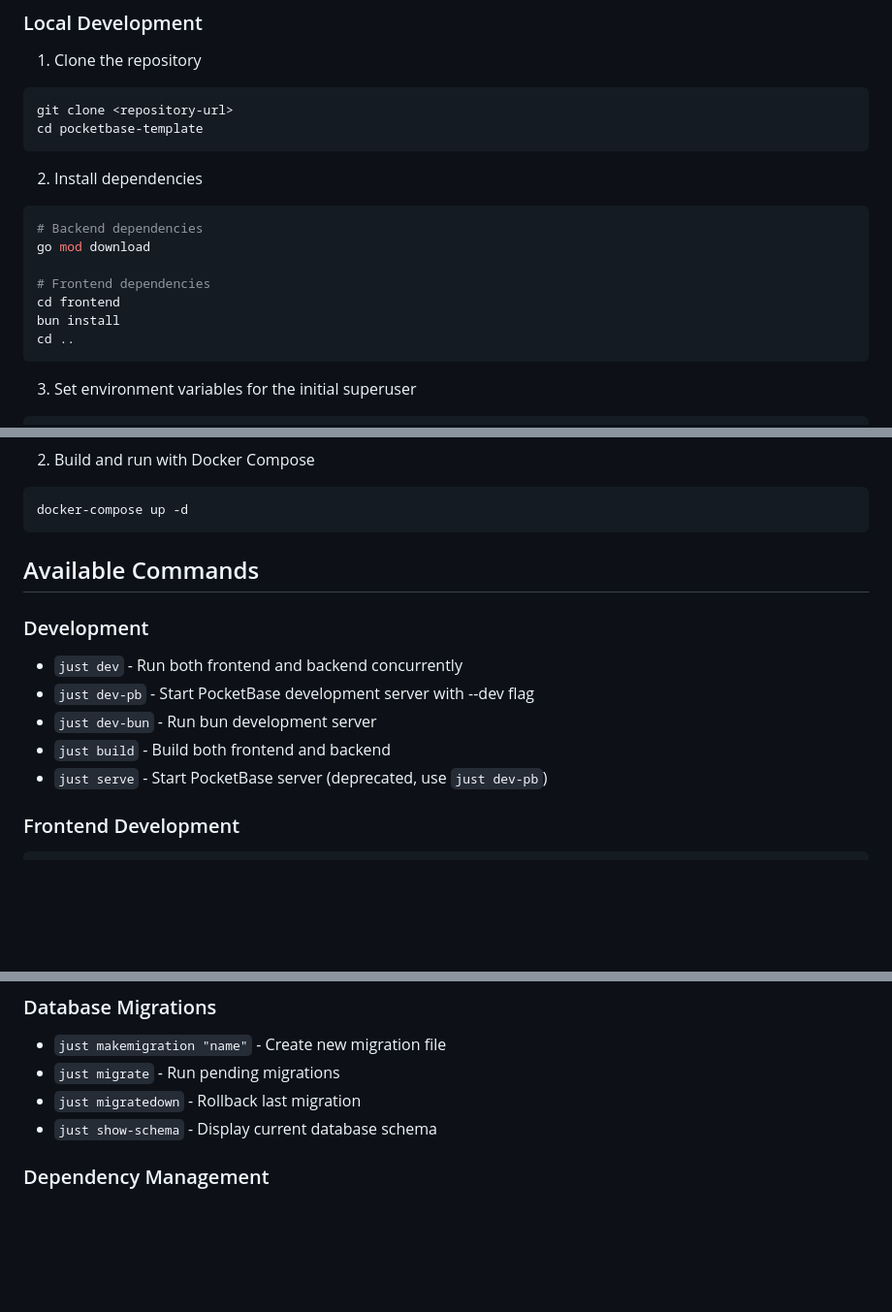
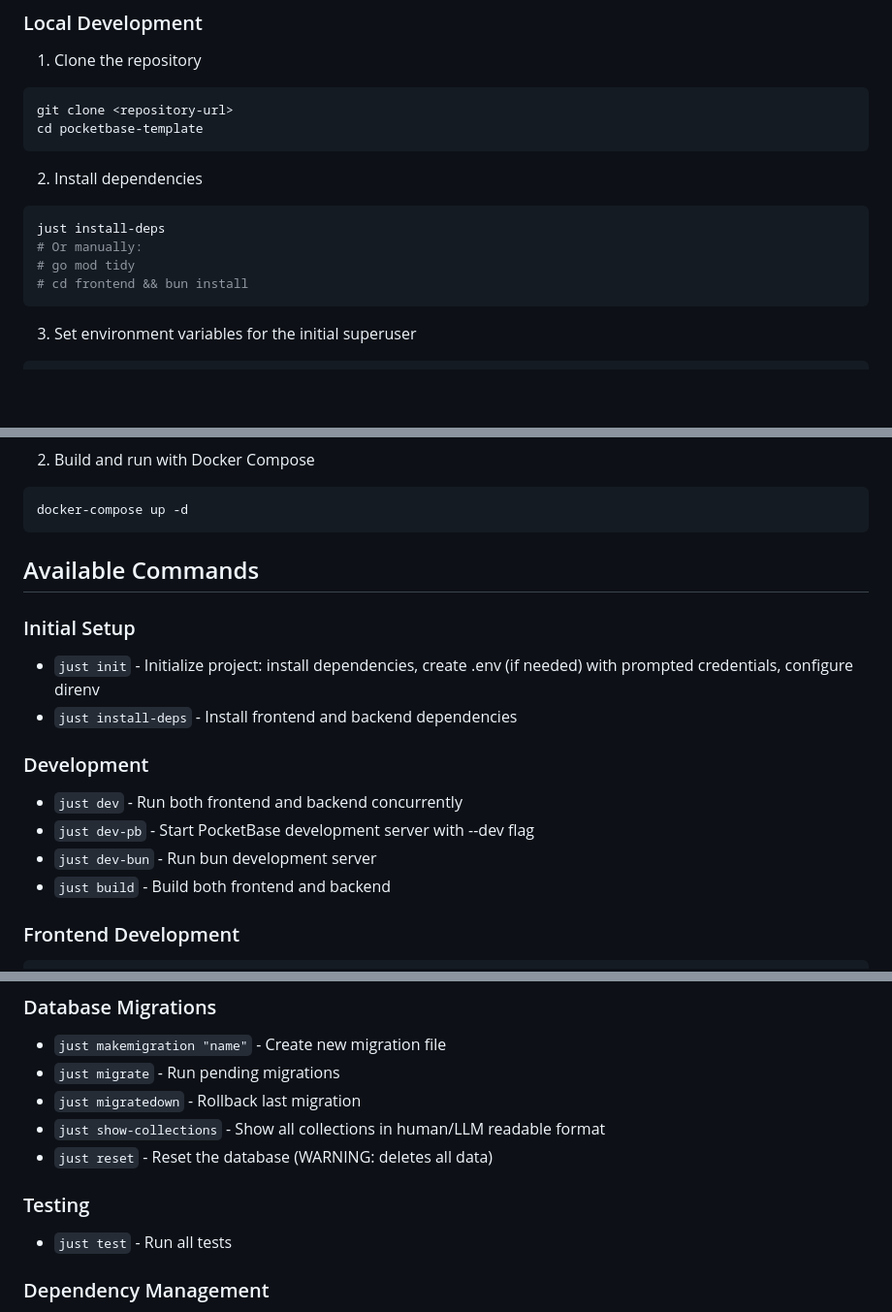
Before and after one commit to knowsuchagency/pocketbase-template, a Markdown page: README.md, 3 parts joined by grey strips. Shown at 97% size. Drawn GitHub-style; blank space fills up the shorter version.

Commit message:
Update documentation with latest justfile commands
- Add install-deps command to Initial Setup sections
- Add test command under new Testing section
- Add reset command to Database Migrations (with warning)
- Update README installation instructions to use just install-deps
- Update Available Commands section in README for consistency

🤖 Generated with [Claude Code](https://claude.ai/code)

Co-Authored-By: Claude <noreply@anthropic.com>

````diff
--- a/README.md
+++ b/README.md
@@ -31,13 +31,10 @@ cd pocketbase-template
 
 2. Install dependencies
 ```bash
-# Backend dependencies
-go mod download
-
-# Frontend dependencies
-cd frontend
-bun install
-cd ..
+just install-deps
+# Or manually:
+# go mod tidy
+# cd frontend && bun install
 ```
 
 3. Set environment variables for the initial superuser
@@ -70,12 +67,15 @@ docker-compose up -d
 
 ## Available Commands
 
+### Initial Setup
+- `just init` - Initialize project: install dependencies, create .env (if needed) with prompted credentials, configure direnv
+- `just install-deps` - Install frontend and backend dependencies
+
 ### Development
 - `just dev` - Run both frontend and backend concurrently
 - `just dev-pb` - Start PocketBase development server with --dev flag
 - `just dev-bun` - Run bun development server
 - `just build` - Build both frontend and backend
-- `just serve` - Start PocketBase server (deprecated, use `just dev-pb`)
 
 ### Frontend Development
 ```bash
@@ -91,7 +91,11 @@ bun run typecheck  # Run TypeScript type checking
 - `just makemigration "name"` - Create new migration file
 - `just migrate` - Run pending migrations
 - `just migratedown` - Rollback last migration
-- `just show-schema` - Display current database schema
+- `just show-collections` - Show all collections in human/LLM readable format
+- `just reset` - Reset the database (WARNING: deletes all data)
+
+### Testing
+- `just test` - Run all tests
 
 ### Dependency Management
 - `just update-deps` - Update all Go dependencies
````
Also changed, not shown: CLAUDE.md (+7 -0 lines).
